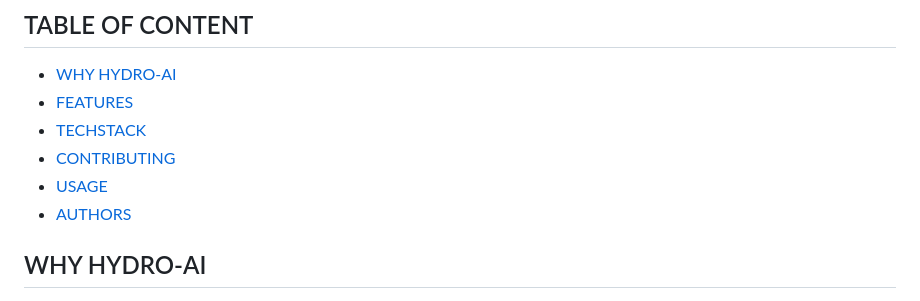
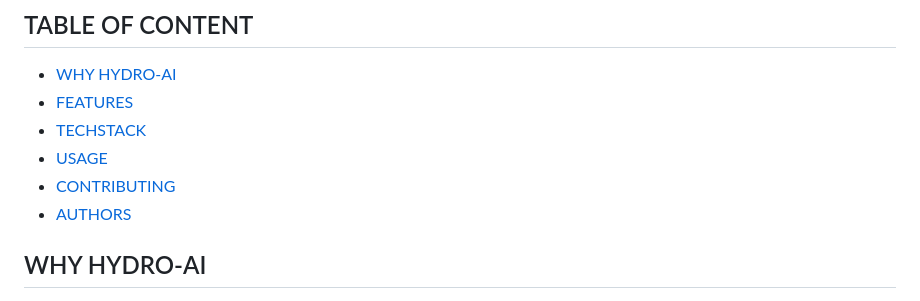
Before and after one commit to khairalanam/hydro-ai, a Markdown page: README.md, the part around the change. Rendered like a GitHub page.

```diff
--- a/README.md
+++ b/README.md
@@ -9,8 +9,8 @@ Our project aims to harness the power of artificial intelligence to monitor and
 - [WHY HYDRO-AI](#why-hydro-ai)
 - [FEATURES](#features)
 - [TECHSTACK](#techstack)
+- [USAGE](#usage)
 - [CONTRIBUTING](#contributing)
-- [USAGE](#usage)
 - [AUTHORS](#authors)
 
 ## WHY HYDRO-AI
```
